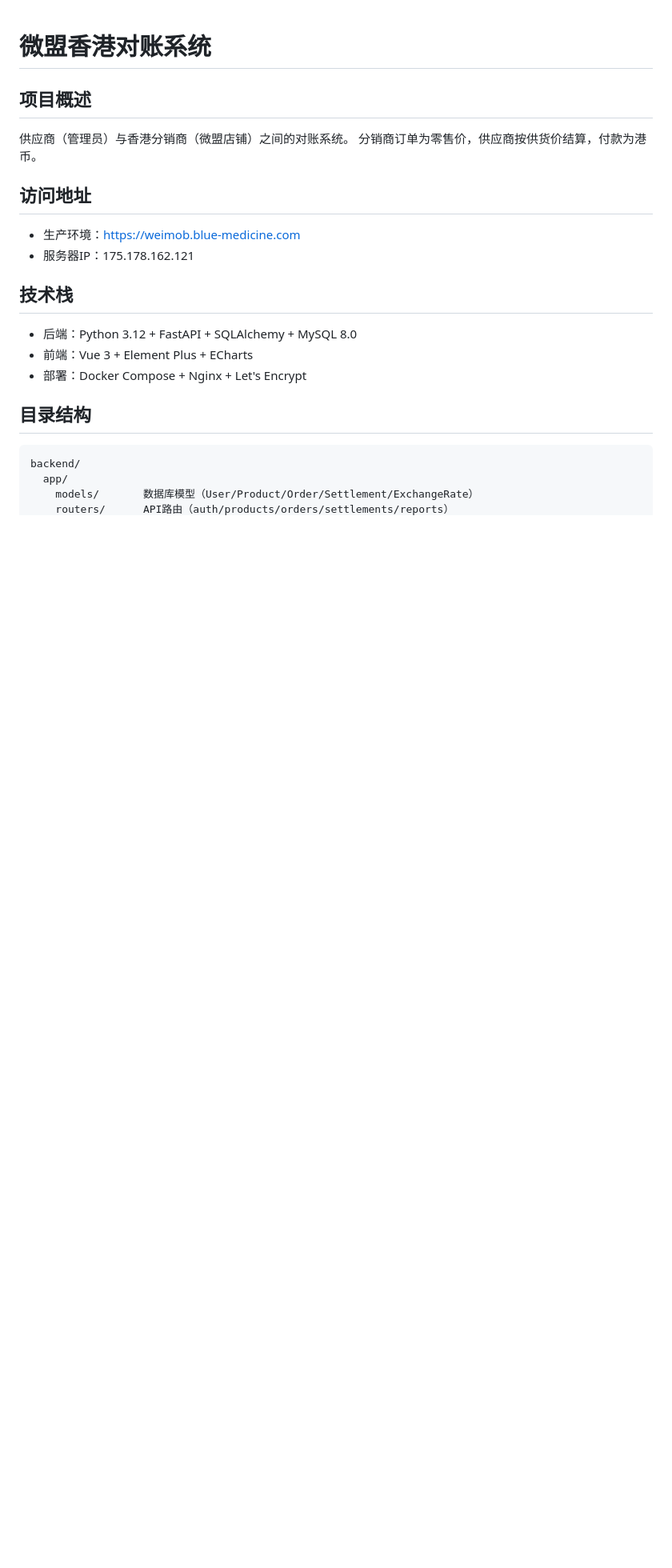
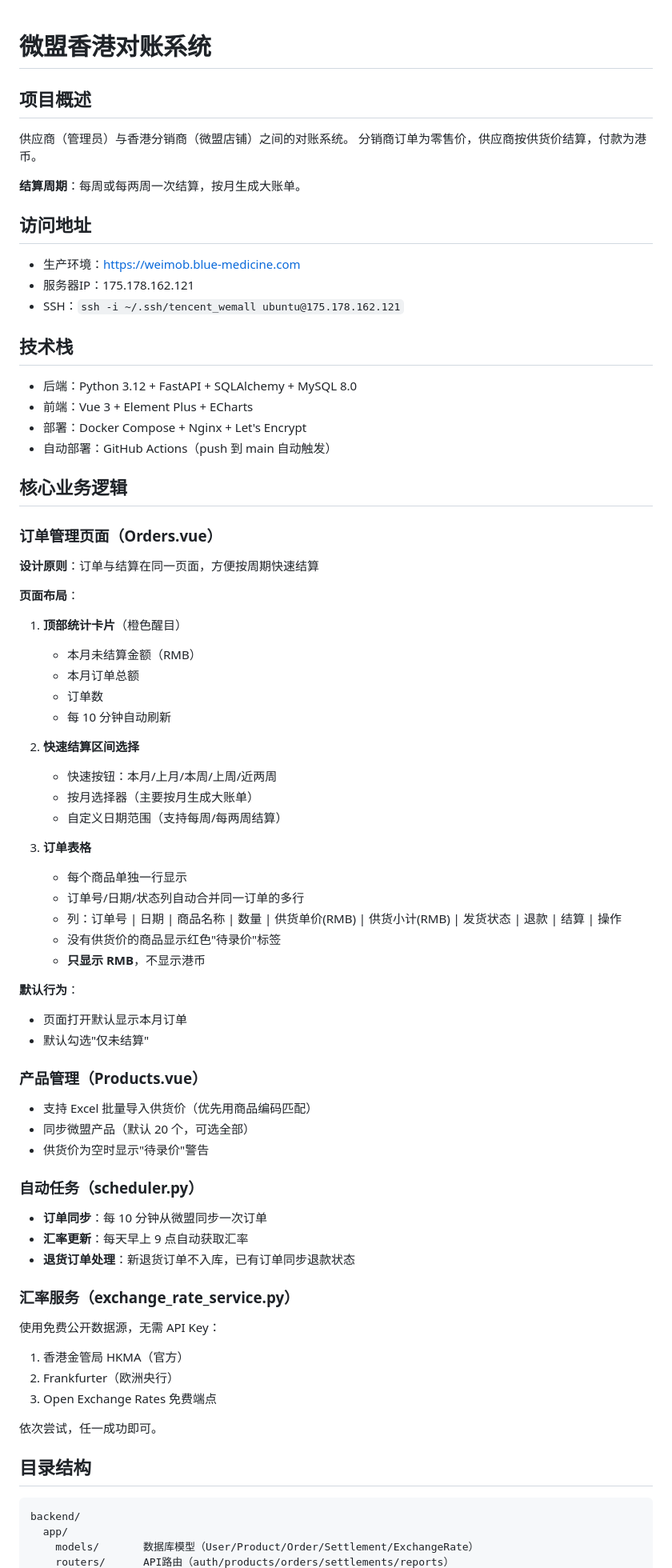
Before and after one commit to qizisheng19861203-lab/wemall-hk-reconciliation, a Markdown page: CLAUDE.md, the part around one of its changes. Shown at 80% size. GitHub-like rendering; blank space fills up the shorter version.

````diff
--- a/CLAUDE.md
+++ b/CLAUDE.md
@@ -4,14 +4,64 @@
 供应商（管理员）与香港分销商（微盟店铺）之间的对账系统。
 分销商订单为零售价，供应商按供货价结算，付款为港币。
 
+**结算周期**：每周或每两周一次结算，按月生成大账单。
+
 ## 访问地址
 - 生产环境：https://weimob.blue-medicine.com
 - 服务器IP：175.178.162.121
+- SSH：`ssh -i ~/.ssh/tencent_wemall ubuntu@175.178.162.121`
 
 ## 技术栈
 - 后端：Python 3.12 + FastAPI + SQLAlchemy + MySQL 8.0
 - 前端：Vue 3 + Element Plus + ECharts
 - 部署：Docker Compose + Nginx + Let's Encrypt
+- 自动部署：GitHub Actions（push 到 main 自动触发）
+
+## 核心业务逻辑
+
+### 订单管理页面（Orders.vue）
+**设计原则**：订单与结算在同一页面，方便按周期快速结算
+
+**页面布局**：
+1. **顶部统计卡片**（橙色醒目）
+   - 本月未结算金额（RMB）
+   - 本月订单总额
+   - 订单数
+   - 每 10 分钟自动刷新
+
+2. **快速结算区间选择**
+   - 快速按钮：本月/上月/本周/上周/近两周
+   - 按月选择器（主要按月生成大账单）
+   - 自定义日期范围（支持每周/每两周结算）
+
+3. **订单表格**
+   - 每个商品单独一行显示
+   - 订单号/日期/状态列自动合并同一订单的多行
+   - 列：订单号 | 日期 | 商品名称 | 数量 | 供货单价(RMB) | 供货小计(RMB) | 发货状态 | 退款 | 结算 | 操作
+   - 没有供货价的商品显示红色"待录价"标签
+   - **只显示 RMB**，不显示港币
+
+**默认行为**：
+- 页面打开默认显示本月订单
+- 默认勾选"仅未结算"
+
+### 产品管理（Products.vue）
+- 支持 Excel 批量导入供货价（优先用商品编码匹配）
+- 同步微盟产品（默认 20 个，可选全部）
+- 供货价为空时显示"待录价"警告
+
+### 自动任务（scheduler.py）
+- **订单同步**：每 10 分钟从微盟同步一次订单
+- **汇率更新**：每天早上 9 点自动获取汇率
+- **退货订单处理**：新退货订单不入库，已有订单同步退款状态
+
+### 汇率服务（exchange_rate_service.py）
+使用免费公开数据源，无需 API Key：
+1. 香港金管局 HKMA（官方）
+2. Frankfurter（欧洲央行）
+3. Open Exchange Rates 免费端点
+
+依次尝试，任一成功即可。
 
 ## 目录结构
 ```
````
Also changed, not shown: other parts of CLAUDE.md (+32 -6 lines).
